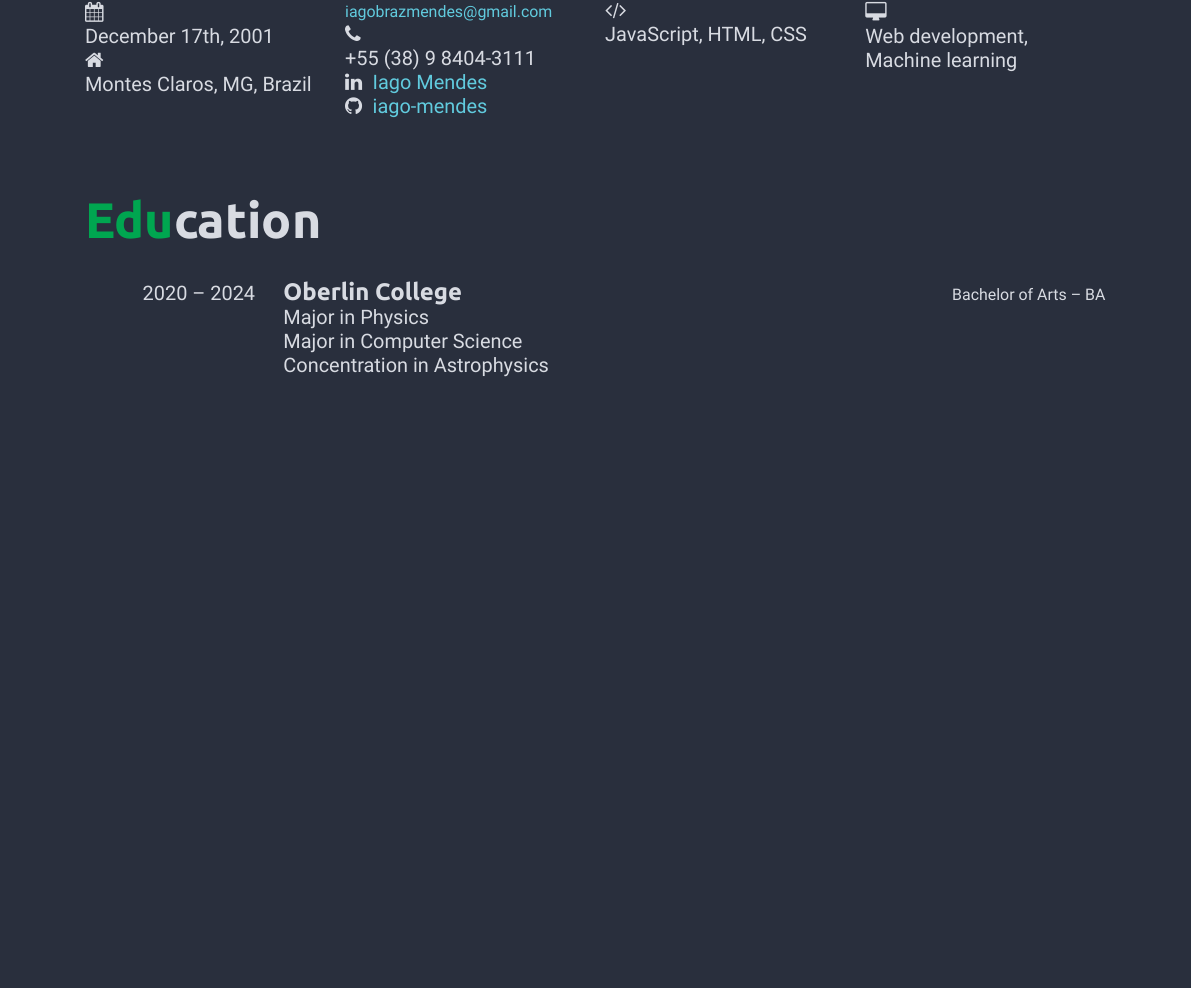
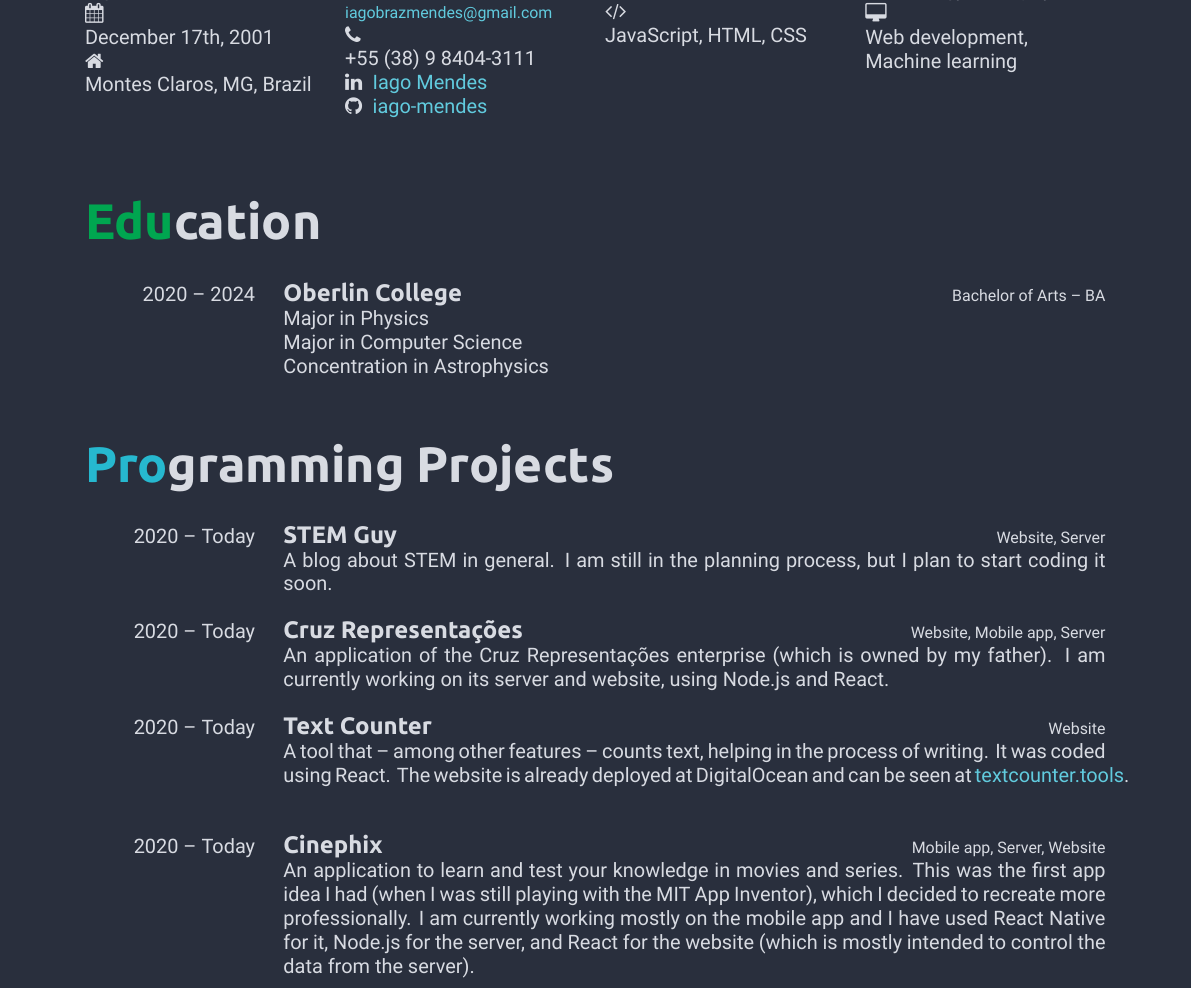
Before and after one commit to iago-mendes/cv, a LaTeX CV (cv.tex): part of page 1 of 3 before the commit and part of page 1 of 4 after it, cut so that both start at the same text, the shorter picture padded with empty space. Compiled offline with XeLaTeX.

Commit message:
write programming projects section

```diff
--- a/cv.tex
+++ b/cv.tex
@@ -44,6 +44,29 @@
                 {Oberlin College}
                 {Bachelor of Arts -- BA}
                 {Major in Physics\\ Major in Computer Science\\ Concentration in Astrophysics}
+        \end{entrylist}
+    \section*{\style{Programming Projects}}
+        \begin{entrylist}
+            \entry
+                {2020 -- Today}
+                {STEM Guy}
+                {Website, Server}
+                {A blog about STEM in general. I am still in the planning process, but I plan to start coding it soon.}
+            \entry
+                {2020 -- Today}
+                {Cruz Representações}
+                {Website, Mobile app, Server}
+                {An application of the Cruz Representações enterprise (which is owned by my father). I am currently working on its server and website, using \textit{Node.js} and \textit{React}.}
+            \entry
+                {2020 -- Today}
+                {Text Counter}
+                {Website}
+                {A tool that -- among other features -- counts text, helping in the process of writing. It was coded using \textit{React}. The website is already deployed at DigitalOcean and can be seen at \href{https://textcounter.tools/}{textcounter.tools}.}
+            \entry
+                {2020 -- Today}
+                {Cinephix}
+                {Mobile app, Server, Website}
+                {An application to learn and test your knowledge in movies and series. This was the first app idea I had (when I was still playing with the \textit{MIT App Inventor}), which I decided to recreate more professionally. I am currently working mostly on the mobile app and I have used \textit{React Native} for it, \textit{Node.js} for the server, and \textit{React} for the website (which is mostly intended to control the data from the server).}
         \end{entrylist}
     \section*{\style{Standardized Exams}}
         \begin{entrylist}
```
Also changed, not shown: cv.pdf.
